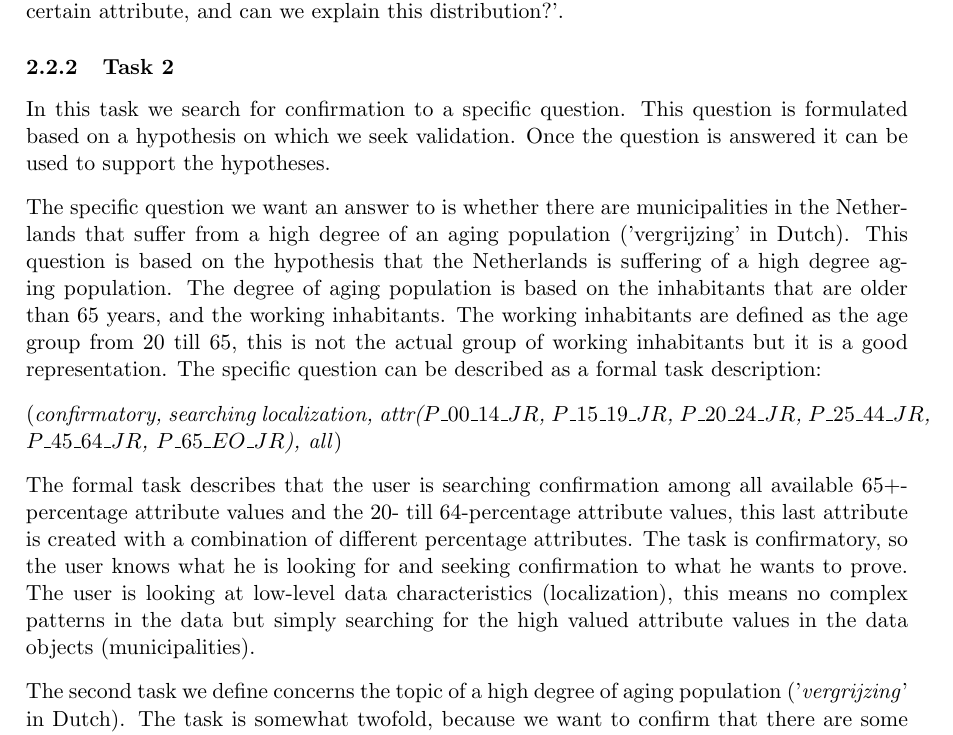
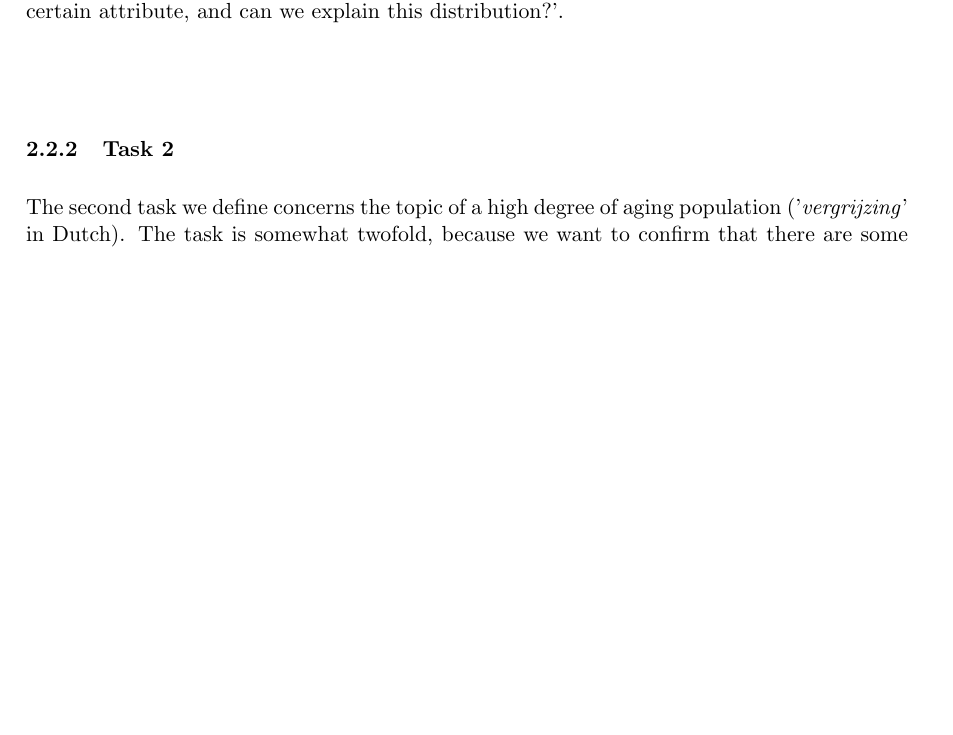
Before and after one commit to jreijrink/2IV35_Visualization, a LaTeX problem sheet (Assignment 1/Report/report.tex, which reads Assignment 1/Report/tasks.tex): part of page 3 of 9, cut so that both start at the same text, the shorter picture padded with empty space. Compiled offline with pdfLaTeX.

Commit message:
Remove task 2 desc

```diff
--- a/Assignment 1/Report/tasks.tex
+++ b/Assignment 1/Report/tasks.tex
@@ -38,21 +38,6 @@ For task 1b we can also define a question of which we may already predict the an
 
 
 \subsubsection{Task 2}\label{sec:task2}
-In this task we search for confirmation to a specific question.
-This question is formulated based on a hypothesis on which we seek validation.
-Once the question is answered it can be used to support the hypotheses.
-
-The specific question we want an answer to is whether there are municipalities in the Netherlands that suffer from a high degree of an aging population ('vergrijzing' in Dutch).
-This question is based on the hypothesis that the Netherlands is suffering of a high degree aging population. The degree of aging population is based on the inhabitants that are older than 65 years, and the working inhabitants. The working inhabitants are defined as the age group from 20 till 65, this is not the actual group of working inhabitants but it is a good representation. The specific question can be described as a formal task description:
-
-(\textit{confirmatory, searching localization, attr($P\_00\_14\_JR$, $P\_15\_19\_JR$, $P\_20\_24\_JR$, $P\_25\_44\_JR$, $P\_45\_64\_JR$, $P\_65\_EO\_JR$), all})
-
-The formal task describes that the user is searching confirmation among all available 65+-percentage attribute values and the 20- till 64-percentage attribute values, this last attribute is created with a combination of different percentage attributes.
-The task is confirmatory, so the user knows what he is looking for and seeking confirmation to what he wants to prove.
-The user is looking at low-level data characteristics (localization), this means no complex patterns in the data but simply searching for the high valued attribute values in the data objects (municipalities).
-
-
-
 The second task we define concerns the topic of a high degree of aging population ('\textit{vergrijzing}' in Dutch). The task is somewhat twofold, because we want to confirm that there are some municipalities in The Netherlands that suffer from a high degree of aging, as well as find out which municipalities these are. The degree of aging is defined by the percentage of inhabitants that are older than 65 years, compared to the percentage of working inhabitants. Because we do not have the exact percentage of working inhabitants of each population, we assume here that this percentage is somewhat similar to that of the percentage inhabitants aged between 20 and 65 years.
 
 When formally defining this task we observe that we both want confirm an hypothesis as well as explore the data (explained above). Hence we will be searching for, and localizing the municipalities that suffer the most from a high degree of aging. The set of attributes that we will consider for this task consist of \texttt{P\_00\_14\_JR}, \texttt{P\_15\_19\_JR}, \texttt{P\_20\_24\_JR}, \texttt{P\_25\_44\_JR}, \texttt{P\_45\_64\_JR} and \texttt{P\_65\_EO\_JR}. This set will from here on be denoted by $T_{attr}$. Similar as for task 1, we again want to consider all of the municipalities for this task. Together this results in the following formal definition of task 2:
```
